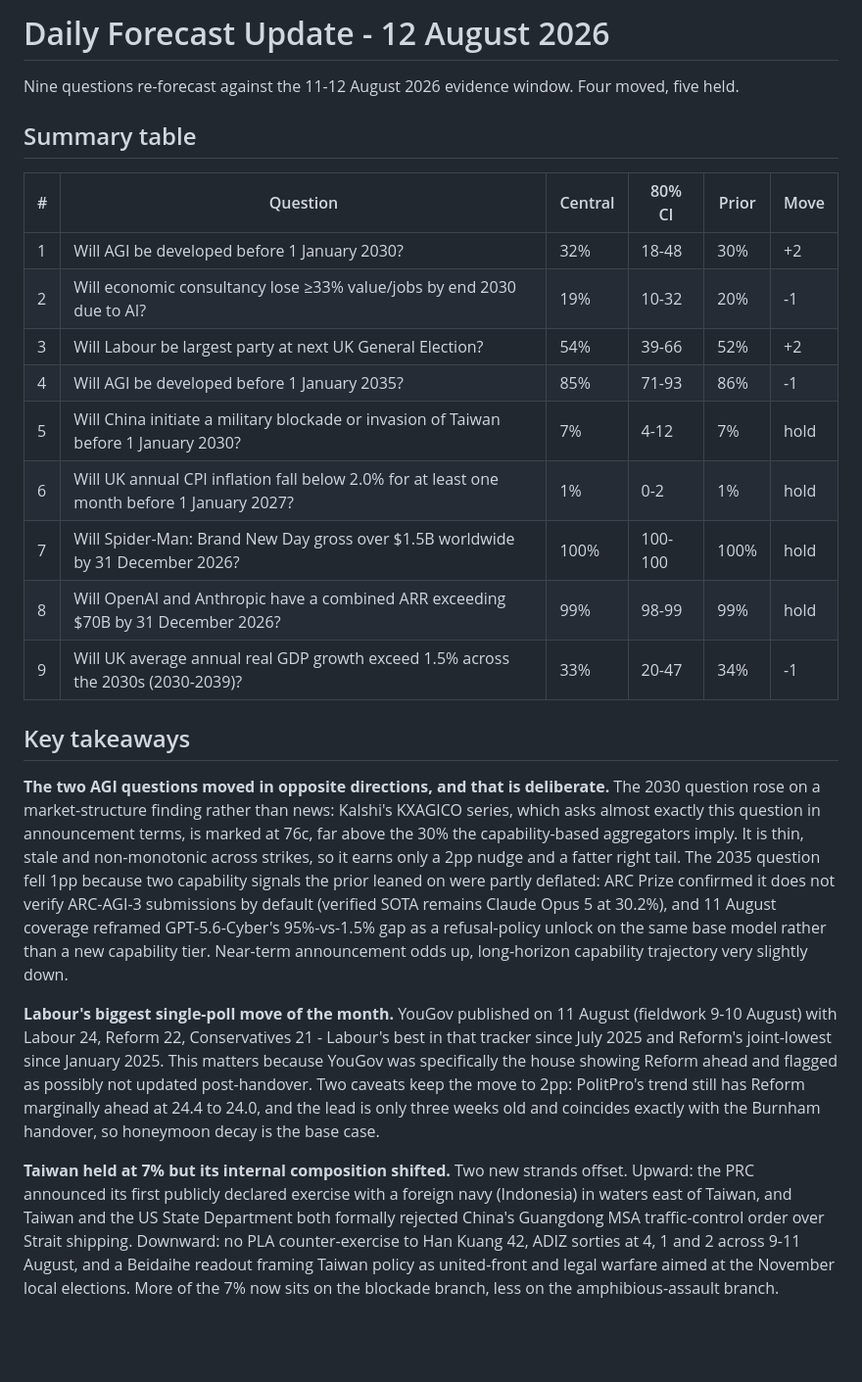
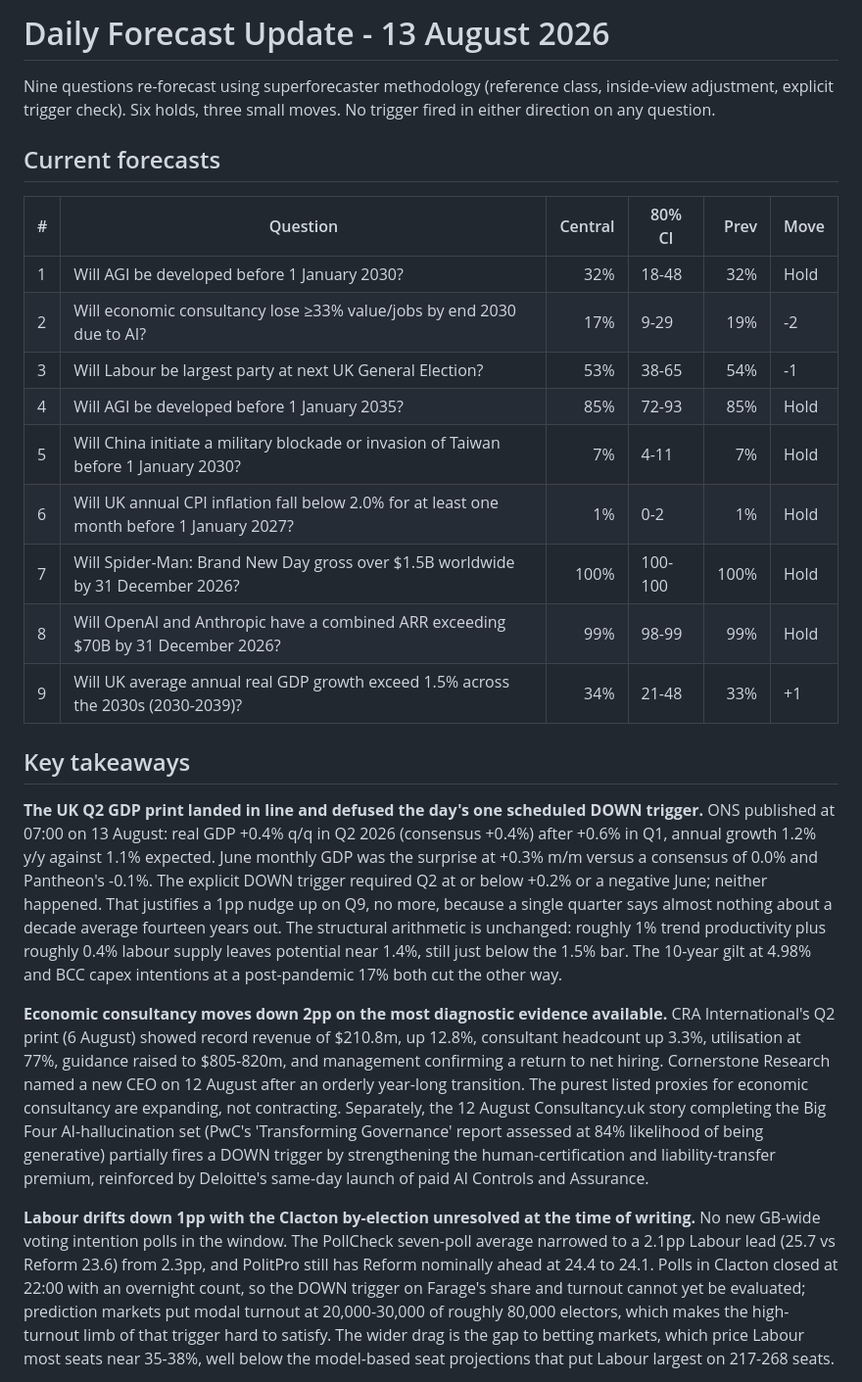
Before and after one commit to jonathan-pf/forecast-tracker, a Markdown page: latest-forecast-summary.md, the part around one of its changes. Shown at 98% size. Rendered like a GitHub page; blank space fills up the shorter version.

Commit message:
Daily forecast update - 2026-08-13

```diff
--- a/latest-forecast-summary.md
+++ b/latest-forecast-summary.md
@@ -1,26 +1,26 @@
-# Daily Forecast Update - 12 August 2026
+# Daily Forecast Update - 13 August 2026
 
-Nine questions re-forecast against the 11-12 August 2026 evidence window. Four moved, five held.
+Nine questions re-forecast using superforecaster methodology (reference class, inside-view adjustment, explicit trigger check). Six holds, three small moves. No trigger fired in either direction on any question.
 
-## Summary table
+## Current forecasts
 
-| # | Question | Central | 80% CI | Prior | Move |
-|---|---|---|---|---|---|
-| 1 | Will AGI be developed before 1 January 2030? | 32% | 18-48 | 30% | +2 |
-| 2 | Will economic consultancy lose ≥33% value/jobs by end 2030 due to AI? | 19% | 10-32 | 20% | -1 |
-| 3 | Will Labour be largest party at next UK General Election? | 54% | 39-66 | 52% | +2 |
-| 4 | Will AGI be developed before 1 January 2035? | 85% | 71-93 | 86% | -1 |
-| 5 | Will China initiate a military blockade or invasion of Taiwan before 1 January 2030? | 7% | 4-12 | 7% | hold |
-| 6 | Will UK annual CPI inflation fall below 2.0% for at least one month before 1 January 2027? | 1% | 0-2 | 1% | hold |
-| 7 | Will Spider-Man: Brand New Day gross over $1.5B worldwide by 31 December 2026? | 100% | 100-100 | 100% | hold |
-| 8 | Will OpenAI and Anthropic have a combined ARR exceeding $70B by 31 December 2026? | 99% | 98-99 | 99% | hold |
-| 9 | Will UK average annual real GDP growth exceed 1.5% across the 2030s (2030-2039)? | 33% | 20-47 | 34% | -1 |
+| # | Question | Central | 80% CI | Prev | Move |
+|---|----------|--------:|--------|-----:|------|
+| 1 | Will AGI be developed before 1 January 2030? | 32% | 18-48 | 32% | Hold |
+| 2 | Will economic consultancy lose ≥33% value/jobs by end 2030 due to AI? | 17% | 9-29 | 19% | -2 |
+| 3 | Will Labour be largest party at next UK General Election? | 53% | 38-65 | 54% | -1 |
+| 4 | Will AGI be developed before 1 January 2035? | 85% | 72-93 | 85% | Hold |
+| 5 | Will China initiate a military blockade or invasion of Taiwan before 1 January 2030? | 7% | 4-11 | 7% | Hold |
+| 6 | Will UK annual CPI inflation fall below 2.0% for at least one month before 1 January 2027? | 1% | 0-2 | 1% | Hold |
+| 7 | Will Spider-Man: Brand New Day gross over $1.5B worldwide by 31 December 2026? | 100% | 100-100 | 100% | Hold |
+| 8 | Will OpenAI and Anthropic have a combined ARR exceeding $70B by 31 December 2026? | 99% | 98-99 | 99% | Hold |
+| 9 | Will UK average annual real GDP growth exceed 1.5% across the 2030s (2030-2039)? | 34% | 21-48 | 33% | +1 |
 
 ## Key takeaways
 
-**The two AGI questions moved in opposite directions, and that is deliberate.** The 2030 question rose on a market-structure finding rather than news: Kalshi's KXAGICO series, which asks almost exactly this question in announcement terms, is marked at 76c, far above the 30% the capability-based aggregators imply. It is thin, stale and non-monotonic across strikes, so it earns only a 2pp nudge and a fatter right tail. The 2035 question fell 1pp because two capability signals the prior leaned on were partly deflated: ARC Prize confirmed it does not verify ARC-AGI-3 submissions by default (verified SOTA remains Claude Opus 5 at 30.2%), and 11 August coverage reframed GPT-5.6-Cyber's 95%-vs-1.5% gap as a refusal-policy unlock on the same base model rather than a new capability tier. Near-term announcement odds up, long-horizon capability trajectory very slightly down.
+**The UK Q2 GDP print landed in line and defused the day's one scheduled DOWN trigger.** ONS published at 07:00 on 13 August: real GDP +0.4% q/q in Q2 2026 (consensus +0.4%) after +0.6% in Q1, annual growth 1.2% y/y against 1.1% expected. June monthly GDP was the surprise at +0.3% m/m versus a consensus of 0.0% and Pantheon's -0.1%. The explicit DOWN trigger required Q2 at or below +0.2% or a negative June; neither happened. That justifies a 1pp nudge up on Q9, no more, because a single quarter says almost nothing about a decade average fourteen years out. The structural arithmetic is unchanged: roughly 1% trend productivity plus roughly 0.4% labour supply leaves potential near 1.4%, still just below the 1.5% bar. The 10-year gilt at 4.98% and BCC capex intentions at a post-pandemic 17% both cut the other way.
 
-**Labour's biggest single-poll move of the month.** YouGov published on 11 August (fieldwork 9-10 August) with Labour 24, Reform 22, Conservatives 21 - Labour's best in that tracker since July 2025 and Reform's joint-lowest since January 2025. This matters because YouGov was specifically the house showing Reform ahead and flagged as possibly not updated post-handover. Two caveats keep the move to 2pp: PolitPro's trend still has Reform marginally ahead at 24.4 to 24.0, and the lead is only three weeks old and coincides exactly with the Burnham handover, so honeymoon decay is the base case.
+**Economic consultancy moves down 2pp on the most diagnostic evidence available.** CRA International's Q2 print (6 August) showed record revenue of $210.8m, up 12.8%, consultant headcount up 3.3%, utilisation at 77%, guidance raised to $805-820m, and management confirming a return to net hiring. Cornerstone Research named a new CEO on 12 August after an orderly year-long transition. The purest listed proxies for economic consultancy are expanding, not contracting. Separately, the 12 August Consultancy.uk story completing the Big Four AI-hallucination set (PwC's 'Transforming Governance' report assessed at 84% likelihood of being generative) partially fires a DOWN trigger by strengthening the human-certification and liability-transfer premium, reinforced by Deloitte's same-day launch of paid AI Controls and Assurance.
 
-**Taiwan held at 7% but its internal composition shifted.** Two new strands offset. Upward: the PRC announced its first publicly declared exercise with a foreign navy (Indonesia) in waters east of Taiwan, and Taiwan and the US State Department both formally rejected China's Guangdong MSA traffic-control order over Strait shipping. Downward: no PLA counter-exercise to Han Kuang 42, ADIZ sorties at 4, 1 and 2 across 9-11 August, and a Beidaihe readout framing Taiwan policy as united-front and legal warfare aimed at the November local elections. More of the 7% now sits on the blockade branch, less on the amphibious-assault branch.
+**Labour drifts down 1pp with the Clacton by-election unresolved at the time of writing.** No new GB-wide voting intention polls in the window. The PollCheck seven-poll average narrowed to a 2.1pp Labour lead (25.7 vs Reform 23.6) from 2.3pp, and PolitPro still has Reform nominally ahead at 24.4 to 24.1. Polls in Clacton closed at 22:00 with an overnight count, so the DOWN trigger on Farage's share and turnout cannot yet be evaluated; prediction markets put modal turnout at 20,000-30,000 of roughly 80,000 electors, which makes the high-turnout limb of that trigger hard to satisfy. The wider drag is the gap to betting markets, which price Labour most seats near 35-38%, well below the model-based seat projections that put Labour largest on 217-268 seats.
 
```
Also changed, not shown: other parts of latest-forecast-summary.md (+22 -13 lines).
